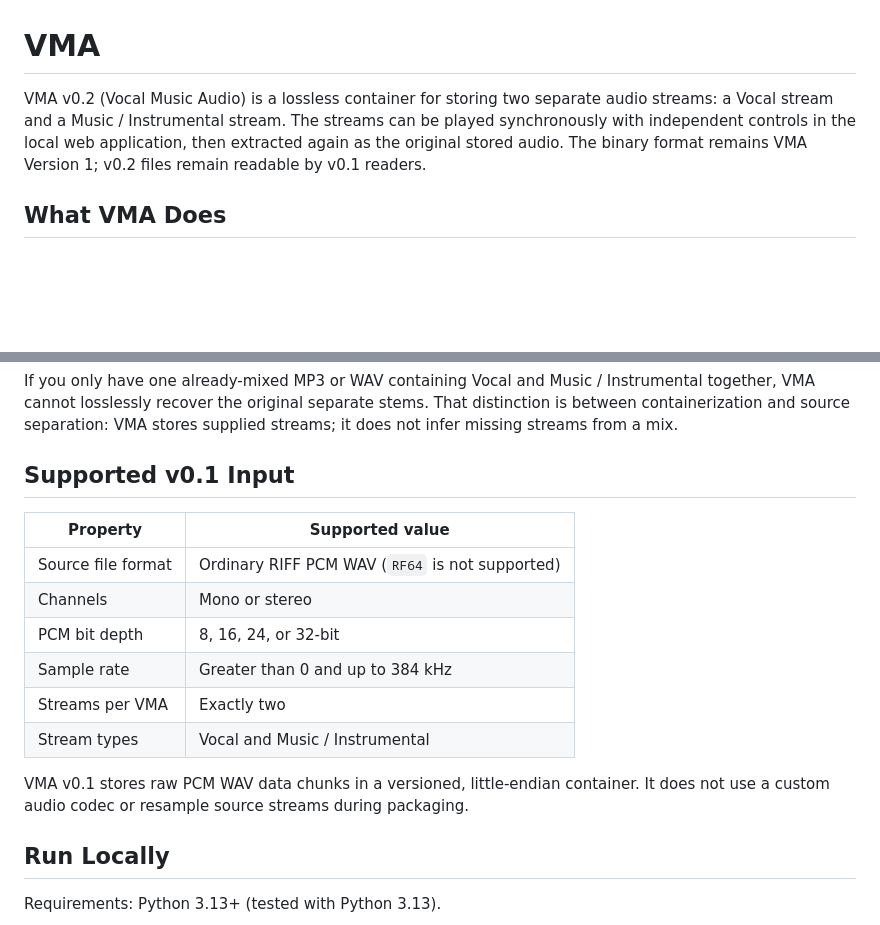
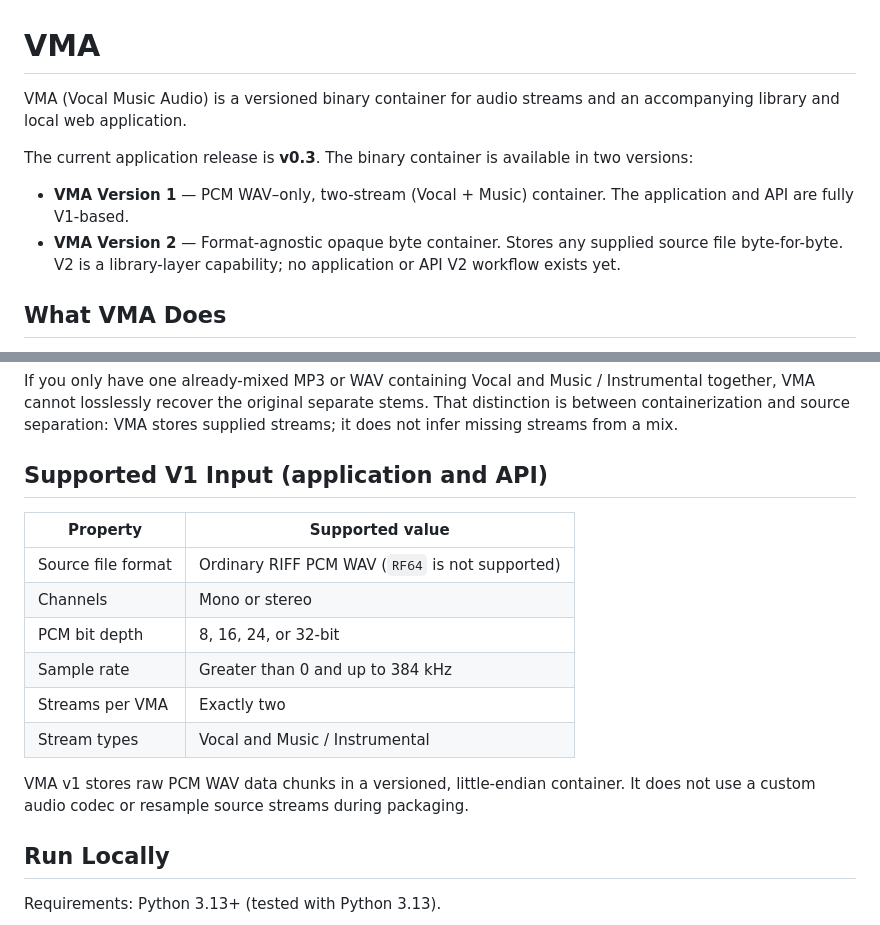
Before and after one commit to yogesh-yogi-s/yogesh-vocal-music-audio, a Markdown page: README.md, 2 parts joined by grey strips. Rendered like a GitHub page; blank space fills up the shorter version.

```diff
--- a/README.md
+++ b/README.md
@@ -1,6 +1,11 @@
 # VMA
 
-VMA v0.2 (Vocal Music Audio) is a lossless container for storing two separate audio streams: a Vocal stream and a Music / Instrumental stream. The streams can be played synchronously with independent controls in the local web application, then extracted again as the original stored audio. The binary format remains VMA Version 1; v0.2 files remain readable by v0.1 readers.
+VMA (Vocal Music Audio) is a versioned binary container for audio streams and an accompanying library and local web application.
+
+The current application release is **v0.3**. The binary container is available in two versions:
+
+- **VMA Version 1** — PCM WAV–only, two-stream (Vocal + Music) container. The application and API are fully V1-based.
+- **VMA Version 2** — Format-agnostic opaque byte container. Stores any supplied source file byte-for-byte. V2 is a library-layer capability; no application or API V2 workflow exists yet.
 
 ## What VMA Does
 
@@ -19,7 +24,7 @@ VMA is a container format, not an AI source-separation system. It packages audio
 
 If you only have one already-mixed MP3 or WAV containing Vocal and Music / Instrumental together, VMA cannot losslessly recover the original separate stems. That distinction is between containerization and source separation: VMA stores supplied streams; it does not infer missing streams from a mix.
 
-## Supported v0.1 Input
+## Supported V1 Input (application and API)
 
 | Property | Supported value |
 |---|---|
@@ -30,7 +35,7 @@ If you only have one already-mixed MP3 or WAV containing Vocal and Music / Instr
 | Streams per VMA | Exactly two |
 | Stream types | Vocal and Music / Instrumental |
 
-VMA v0.1 stores raw PCM WAV data chunks in a versioned, little-endian container. It does not use a custom audio codec or resample source streams during packaging.
+VMA v1 stores raw PCM WAV data chunks in a versioned, little-endian container. It does not use a custom audio codec or resample source streams during packaging.
 
 ## Run Locally
 
```
Also changed, not shown: other parts of README.md (+26 -8 lines).
